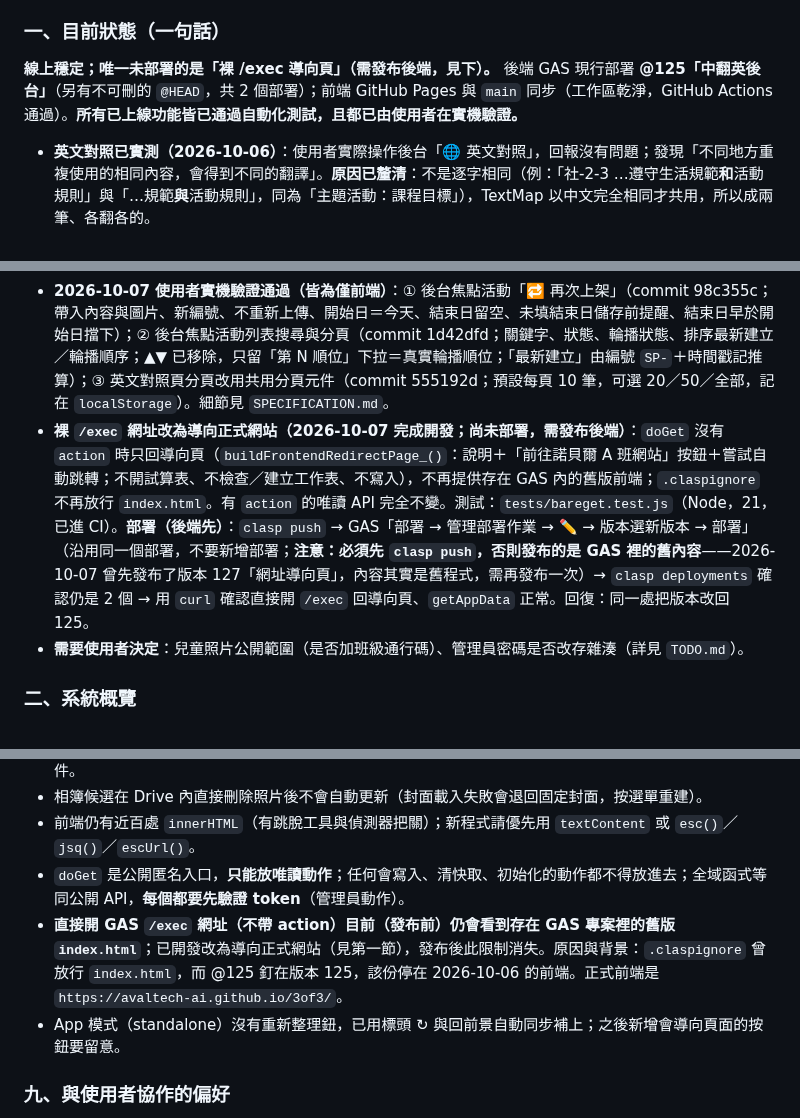
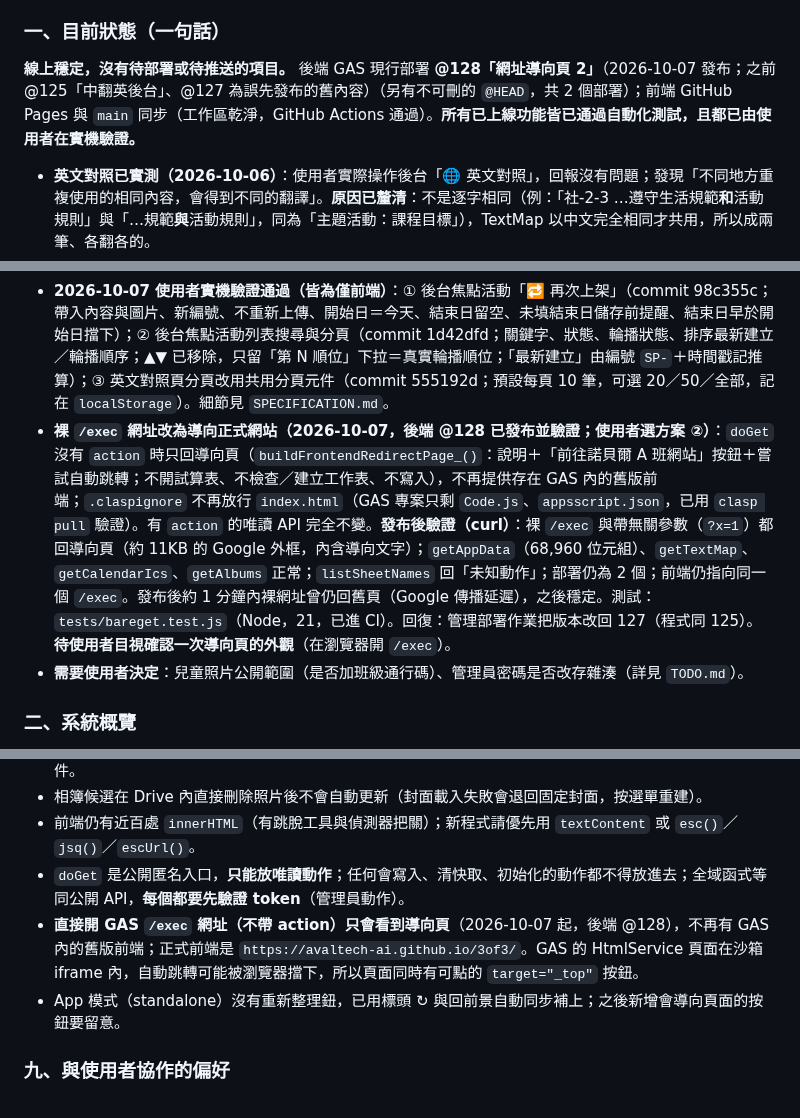
Before and after one commit to avaltech-ai/3of3, a Markdown page: Progress.md, 3 parts joined by grey strips. GitHub-like rendering.

```diff
--- a/Progress.md
+++ b/Progress.md
@@ -5,12 +5,12 @@
 > **新對話接手時請先讀本節與 `TODO.md`**，再視需要讀 `SPECIFICATION.md`（規格正本，v2.5.0，第 5.9～5.12 節為最近新增）與 `tests/README.md`（測試說明）。下方「Critical Technical Lessons Learned」第 1～21 條與其後的條列是**歷史紀錄，依時間排列**：其中第 1、2、19 條已過時（見各條註記）；2026-10-05 起每個項目都有「根因／做法／教訓／未驗證項目」，改相關功能前請先找對應條目。
 
 ### 一、目前狀態（一句話）
-**線上穩定；唯一未部署的是「裸 /exec 導向頁」（需發布後端，見下）。** 後端 GAS 現行部署 **@125「中翻英後台」**（另有不可刪的 `@HEAD`，共 2 個部署）；前端 GitHub Pages 與 `main` 同步（工作區乾淨，GitHub Actions 通過）。**所有已上線功能皆已通過自動化測試，且都已由使用者在實機驗證。**
+**線上穩定，沒有待部署或待推送的項目。** 後端 GAS 現行部署 **@128「網址導向頁 2」**（2026-10-07 發布；之前 @125「中翻英後台」、@127 為誤先發布的舊內容）（另有不可刪的 `@HEAD`，共 2 個部署）；前端 GitHub Pages 與 `main` 同步（工作區乾淨，GitHub Actions 通過）。**所有已上線功能皆已通過自動化測試，且都已由使用者在實機驗證。**
 - **英文對照已實測（2026-10-06）**：使用者實際操作後台「🌐 英文對照」，回報沒有問題；發現「不同地方重複使用的相同內容，會得到不同的翻譯」。**原因已釐清**：不是逐字相同（例：「社-2-3 …遵守生活規範**和**活動規則」與「…規範**與**活動規則」，同為「主題活動：課程目標」），TextMap 以中文完全相同才共用，所以成兩筆、各翻各的。
 - **2026-10-06 使用者實機驗證通過（皆為僅前端）**：① 後台英文對照「相似文字提示」（commit 1f4596a；中文差 1～2 字的列分組、「套用到相似列」）；② 前台「歷史焦點」（commit 9e37dd1；只列最近一季已結束、非停用、不在輪播的焦點活動；一季＝`SPOTLIGHT_HISTORY_MONTHS`＝3 個月）；③ 後台活動／相簿／歌曲列表搜尋與分頁（commit 007d5db；活動、歌曲的「最新建立」＝試算表列順序倒過來，相簿＝建立或更新日期新到舊；每頁筆數記在 `localStorage`）。細節見 `SPECIFICATION.md` 5.12、2.x 與 6.（後台）。
 - **失敗通知已設定（2026-10-06，使用者確認）**：GAS 觸發條件中，備份 `weeklyBackup`（每週日 03:00）的「錯誤通知設定」＝**立即通知我**；預熱 `warmAppDataCache`（每 5 分鐘，錯誤率約 0.43%）**刻意維持「每天通知我」**（每 5 分鐘一次，偶發失敗很正常，立即通知會變成雜訊）。
 - **2026-10-07 使用者實機驗證通過（皆為僅前端）**：① 後台焦點活動「🔁 再次上架」（commit 98c355c；帶入內容與圖片、新編號、不重新上傳、開始日＝今天、結束日留空、未填結束日儲存前提醒、結束日早於開始日擋下）；② 後台焦點活動列表搜尋與分頁（commit 1d42dfd；關鍵字、狀態、輪播狀態、排序最新建立／輪播順序；▲▼ 已移除，只留「第 N 順位」下拉＝真實輪播順位；「最新建立」由編號 `SP-`＋時間戳記推算）；③ 英文對照頁分頁改用共用分頁元件（commit 555192d；預設每頁 10 筆，可選 20／50／全部，記在 `localStorage`）。細節見 `SPECIFICATION.md`。
-- **裸 `/exec` 網址改為導向正式網站（2026-10-07 完成開發；**尚未部署，需發布後端**）**：`doGet` 沒有 `action` 時只回導向頁（`buildFrontendRedirectPage_()`：說明＋「前往諾貝爾 A 班網站」按鈕＋嘗試自動跳轉；不開試算表、不檢查／建立工作表、不寫入），不再提供存在 GAS 內的舊版前端；`.claspignore` 不再放行 `index.html`。有 `action` 的唯讀 API 完全不變。測試：`tests/bareget.test.js`（Node，21，已進 CI）。**部署（後端先）**：`clasp push` → GAS「部署 → 管理部署作業 → ✏️ → 版本選新版本 → 部署」（沿用同一個部署，不要新增部署；**注意：必須先 `clasp push`，否則發布的是 GAS 裡的舊內容**——2026-10-07 曾先發布了版本 127「網址導向頁」，內容其實是舊程式，需再發布一次）→ `clasp deployments` 確認仍是 2 個 → 用 `curl` 確認直接開 `/exec` 回導向頁、`getAppData` 正常。回復：同一處把版本改回 125。
+- **裸 `/exec` 網址改為導向正式網站（2026-10-07，後端 @128 已發布並驗證；使用者選方案 ②）**：`doGet` 沒有 `action` 時只回導向頁（`buildFrontendRedirectPage_()`：說明＋「前往諾貝爾 A 班網站」按鈕＋嘗試自動跳轉；不開試算表、不檢查／建立工作表、不寫入），不再提供存在 GAS 內的舊版前端；`.claspignore` 不再放行 `index.html`（GAS 專案只剩 `Code.js`、`appsscript.json`，已用 `clasp pull` 驗證）。有 `action` 的唯讀 API 完全不變。**發布後驗證（curl）**：裸 `/exec` 與帶無關參數（`?x=1`）都回導向頁（約 11KB 的 Google 外框，內含導向文字）；`getAppData`（68,960 位元組）、`getTextMap`、`getCalendarIcs`、`getAlbums` 正常；`listSheetNames` 回「未知動作」；部署仍為 2 個；前端仍指向同一個 `/exec`。發布後約 1 分鐘內裸網址曾仍回舊頁（Google 傳播延遲），之後穩定。測試：`tests/bareget.test.js`（Node，21，已進 CI）。回復：管理部署作業把版本改回 127（程式同 125）。**待使用者目視確認一次導向頁的外觀**（在瀏覽器開 `/exec`）。
 - **需要使用者決定**：兒童照片公開範圍（是否加班級通行碼）、管理員密碼是否改存雜湊（詳見 `TODO.md`）。
 
 ### 二、系統概覽
@@ -78,7 +78,7 @@
 - 相簿候選在 Drive 內直接刪除照片後不會自動更新（封面載入失敗會退回固定封面，按選單重建）。
 - 前端仍有近百處 `innerHTML`（有跳脫工具與偵測器把關）；新程式請優先用 `textContent` 或 `esc()`／`jsq()`／`escUrl()`。
 - `doGet` 是公開匿名入口，**只能放唯讀動作**；任何會寫入、清快取、初始化的動作都不得放進去；全域函式等同公開 API，**每個都要先驗證 token**（管理員動作）。
-- **直接開 GAS `/exec` 網址（不帶 action）目前（發布前）仍會看到存在 GAS 專案裡的舊版 `index.html`**；已開發改為導向正式網站（見第一節），發布後此限制消失。原因與背景：`.claspignore` 曾放行 `index.html`，而 @125 釘在版本 125，該份停在 2026-10-06 的前端。正式前端是 `https://avaltech-ai.github.io/3of3/`。
+- **直接開 GAS `/exec` 網址（不帶 action）只會看到導向頁**（2026-10-07 起，後端 @128），不再有 GAS 內的舊版前端；正式前端是 `https://avaltech-ai.github.io/3of3/`。GAS 的 HtmlService 頁面在沙箱 iframe 內，自動跳轉可能被瀏覽器擋下，所以頁面同時有可點的 `target="_top"` 按鈕。
 - App 模式（standalone）沒有重新整理鈕，已用標頭 ↻ 與回前景自動同步補上；之後新增會導向頁面的按鈕要留意。
 
 ### 九、與使用者協作的偏好
```
Also changed, not shown: SPECIFICATION.md (+3 -3 lines), TODO.md (+1 -6 lines).
